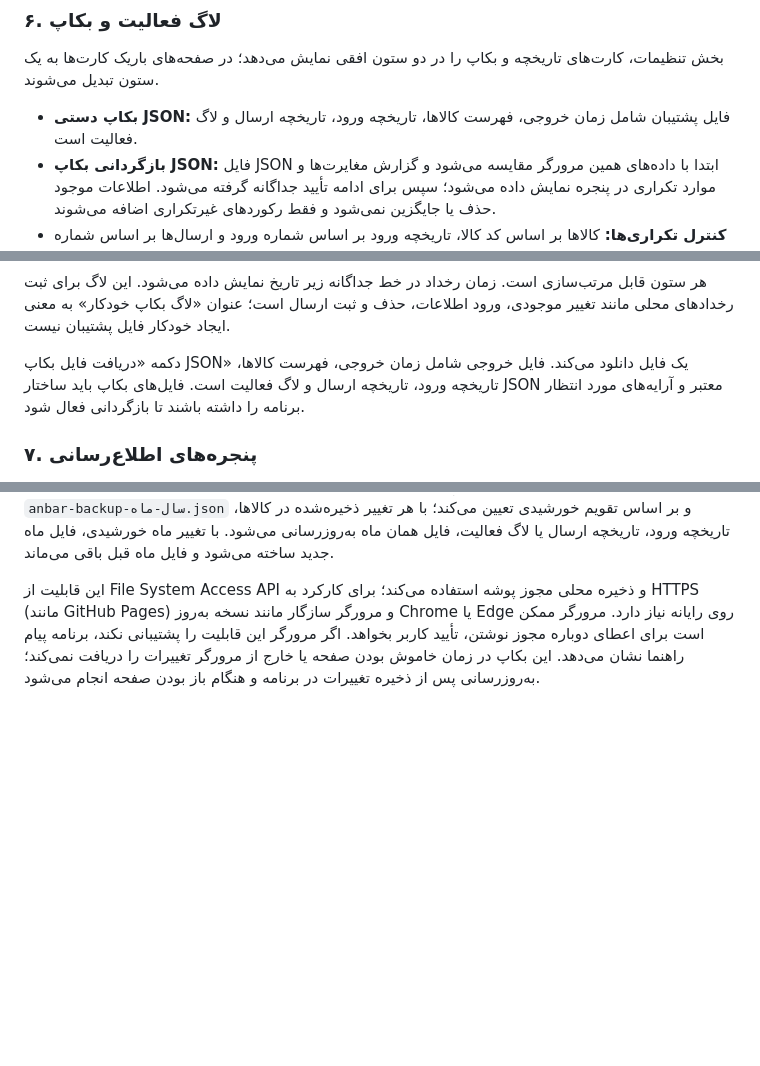
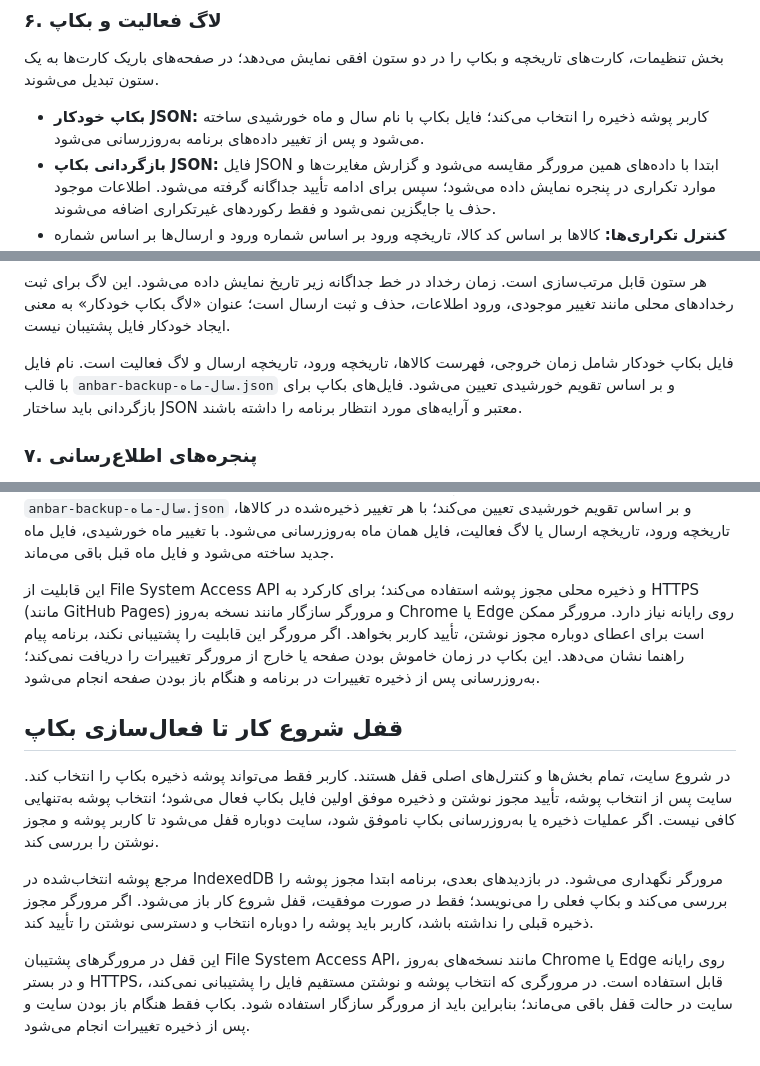
Before and after one commit to alfamaniya/anbar, a Markdown page: README.md, 3 parts joined by grey strips. Rendered like a GitHub page; blank space fills up the shorter version.

Commit message:
Document mandatory backup setup gate

```diff
--- a/README.md
+++ b/README.md
@@ -105,7 +105,7 @@ anbar/
 
 بخش تنظیمات، کارت‌های تاریخچه و بکاپ را در دو ستون افقی نمایش می‌دهد؛ در صفحه‌های باریک کارت‌ها به یک ستون تبدیل می‌شوند.
 
-- **بکاپ دستی JSON:** فایل پشتیبان شامل زمان خروجی، فهرست کالاها، تاریخچه ورود، تاریخچه ارسال و لاگ فعالیت است.
+- **بکاپ خودکار JSON:** کاربر پوشه ذخیره را انتخاب می‌کند؛ فایل بکاپ با نام سال و ماه خورشیدی ساخته می‌شود و پس از تغییر داده‌های برنامه به‌روزرسانی می‌شود.
 - **بازگردانی بکاپ JSON:** فایل JSON ابتدا با داده‌های همین مرورگر مقایسه می‌شود و گزارش مغایرت‌ها و موارد تکراری در پنجره نمایش داده می‌شود؛ سپس برای ادامه تأیید جداگانه گرفته می‌شود. اطلاعات موجود حذف یا جایگزین نمی‌شود و فقط رکوردهای غیرتکراری اضافه می‌شوند.
 - **کنترل تکراری‌ها:** کالاها بر اساس کد کالا، تاریخچه ورود بر اساس شماره ورود و ارسال‌ها بر اساس شماره خروج و شماره حواله بررسی می‌شوند. اگر شماره خروج یا شماره حواله یک ارسال تکراری باشد، کل آن ارسال وارد نمی‌شود و در گزارش مغایرت‌ها ذکر می‌شود. رخدادهای کاملاً تکراری لاگ فعالیت نیز دوباره اضافه نمی‌شوند.
 - **محدودیت:** داده‌ها فقط در ذخیره‌سازی محلی همین مرورگر ادغام می‌شوند؛ این قابلیت همگام‌سازی با سرور نیست. قبل از واردکردن فایل مهم، از اطلاعات فعلی هم بکاپ بگیرید.
@@ -118,7 +118,7 @@ anbar/
 
 هر ستون قابل مرتب‌سازی است. زمان رخداد در خط جداگانه زیر تاریخ نمایش داده می‌شود. این لاگ برای ثبت رخدادهای محلی مانند تغییر موجودی، ورود اطلاعات، حذف و ثبت ارسال است؛ عنوان «لاگ بکاپ خودکار» به معنی ایجاد خودکار فایل پشتیبان نیست.
 
-دکمه «دریافت فایل بکاپ JSON» یک فایل دانلود می‌کند. فایل خروجی شامل زمان خروجی، فهرست کالاها، تاریخچه ورود، تاریخچه ارسال و لاگ فعالیت است. فایل‌های بکاپ باید ساختار JSON معتبر و آرایه‌های مورد انتظار برنامه را داشته باشند تا بازگردانی فعال شود.
+فایل بکاپ خودکار شامل زمان خروجی، فهرست کالاها، تاریخچه ورود، تاریخچه ارسال و لاگ فعالیت است. نام فایل با قالب `anbar-backup-سال-ماه.json` و بر اساس تقویم خورشیدی تعیین می‌شود. فایل‌های بکاپ برای بازگردانی باید ساختار JSON معتبر و آرایه‌های مورد انتظار برنامه را داشته باشند.
 
 ### ۷. پنجره‌های اطلاع‌رسانی
 
@@ -234,3 +234,12 @@ https://alfamaniya.github.io/anbar/
 در بخش تنظیمات، کاربر فقط یک‌بار پوشه ذخیره‌سازی را انتخاب می‌کند. برنامه نام فایل را خودکار با قالب `anbar-backup-سال-ماه.json` و بر اساس تقویم خورشیدی تعیین می‌کند؛ با هر تغییر ذخیره‌شده در کالاها، تاریخچه ورود، تاریخچه ارسال یا لاگ فعالیت، فایل همان ماه به‌روزرسانی می‌شود. با تغییر ماه خورشیدی، فایل ماه جدید ساخته می‌شود و فایل ماه قبل باقی می‌ماند.
 
 این قابلیت از File System Access API و ذخیره محلی مجوز پوشه استفاده می‌کند؛ برای کارکرد به HTTPS (مانند GitHub Pages) و مرورگر سازگار مانند نسخه به‌روز Chrome یا Edge روی رایانه نیاز دارد. مرورگر ممکن است برای اعطای دوباره مجوز نوشتن، تأیید کاربر بخواهد. اگر مرورگر این قابلیت را پشتیبانی نکند، برنامه پیام راهنما نشان می‌دهد. این بکاپ در زمان خاموش بودن صفحه یا خارج از مرورگر تغییرات را دریافت نمی‌کند؛ به‌روزرسانی پس از ذخیره تغییرات در برنامه و هنگام باز بودن صفحه انجام می‌شود.
+
+
+## قفل شروع کار تا فعال‌سازی بکاپ
+
+در شروع سایت، تمام بخش‌ها و کنترل‌های اصلی قفل هستند. کاربر فقط می‌تواند پوشه ذخیره بکاپ را انتخاب کند. سایت پس از انتخاب پوشه، تأیید مجوز نوشتن و ذخیره موفق اولین فایل بکاپ فعال می‌شود؛ انتخاب پوشه به‌تنهایی کافی نیست. اگر عملیات ذخیره یا به‌روزرسانی بکاپ ناموفق شود، سایت دوباره قفل می‌شود تا کاربر پوشه و مجوز نوشتن را بررسی کند.
+
+مرجع پوشه انتخاب‌شده در IndexedDB مرورگر نگهداری می‌شود. در بازدیدهای بعدی، برنامه ابتدا مجوز پوشه را بررسی می‌کند و بکاپ فعلی را می‌نویسد؛ فقط در صورت موفقیت، قفل شروع کار باز می‌شود. اگر مرورگر مجوز ذخیره قبلی را نداشته باشد، کاربر باید پوشه را دوباره انتخاب و دسترسی نوشتن را تأیید کند.
+
+این قفل در مرورگرهای پشتیبان File System Access API، مانند نسخه‌های به‌روز Chrome یا Edge روی رایانه و در بستر HTTPS، قابل استفاده است. در مرورگری که انتخاب پوشه و نوشتن مستقیم فایل را پشتیبانی نمی‌کند، سایت در حالت قفل باقی می‌ماند؛ بنابراین باید از مرورگر سازگار استفاده شود. بکاپ فقط هنگام باز بودن سایت و پس از ذخیره تغییرات انجام می‌شود.
```
Also changed, not shown: other parts of README.md (+1 -1 lines).
